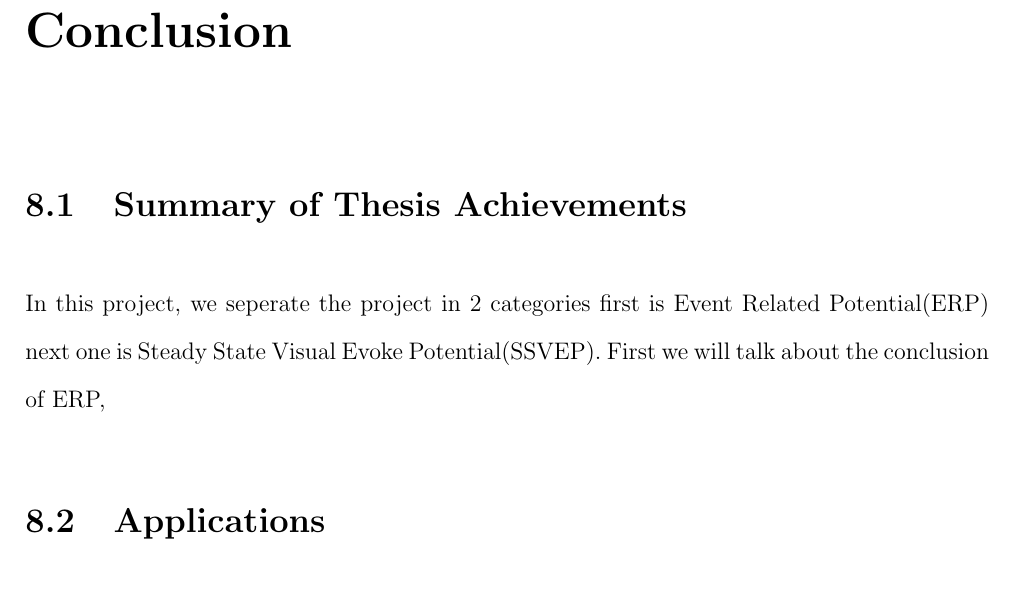
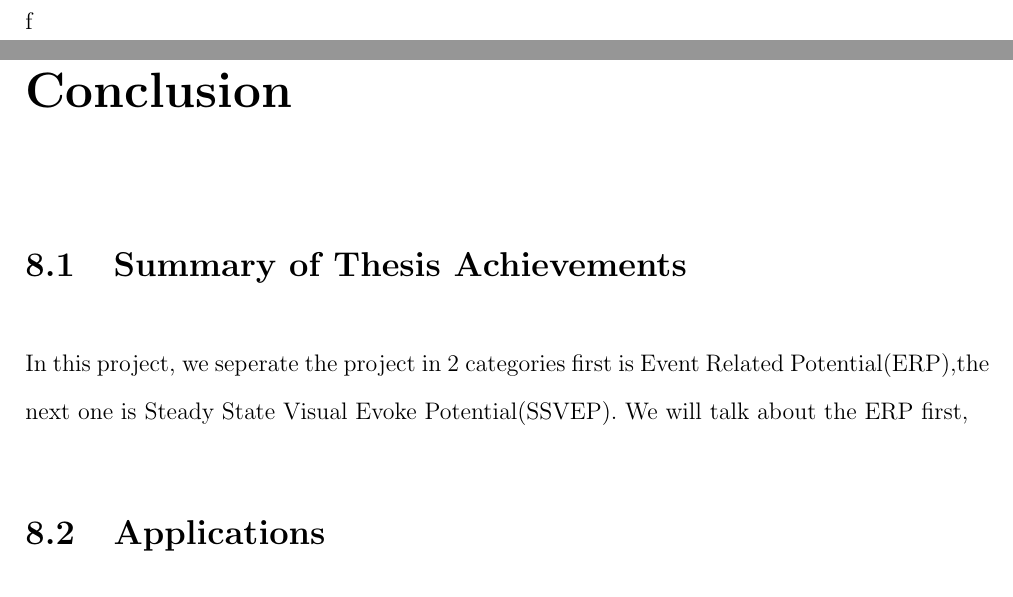
Before and after one commit to ioscarhunter/paper4, a LaTeX thesis (thesis.tex, which reads chapter1/introduction.tex, chapter8/conclusion.tex): part of page 56 of 58 before the commit and two parts of pages 17 and 57 of 59 after it, the two joined at a grey line, cut at the place of the change. Compiled offline with pdfLaTeX.

Commit message:
Update on Overleaf.

```diff
--- a/chapter1/introduction.tex
+++ b/chapter1/introduction.tex
@@ -1,4 +1,4 @@
-\chapter{Introduction}
+f\chapter{Introduction}
 
 \setlength{\parindent}{4em}
 \setlength{\parskip}{1em}
--- a/chapter8/conclusion.tex
+++ b/chapter8/conclusion.tex
@@ -4,7 +4,7 @@
 
 \section{Summary of Thesis Achievements}
 
-In this project, we seperate the project in 2 categories first is Event Related Potential(ERP) next one is Steady State Visual Evoke Potential(SSVEP). First we will talk about the conclusion of ERP,
+In this project, we seperate the project in 2 categories first is Event Related Potential(ERP),the next one is Steady State Visual Evoke Potential(SSVEP). We will talk about the ERP first,
 
 
 \section{Applications}
```
Also changed, not shown: chapter3/background.tex (line endings or trailing spaces).
